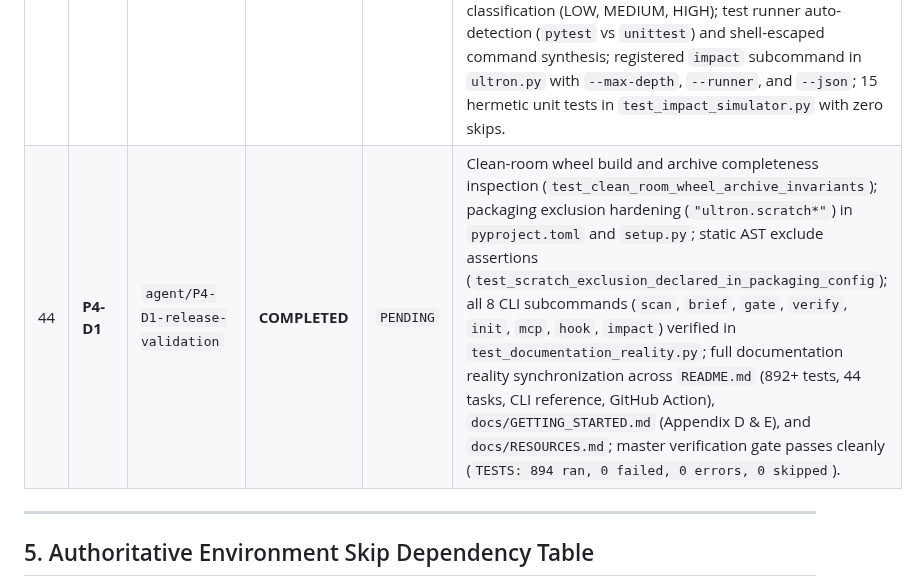
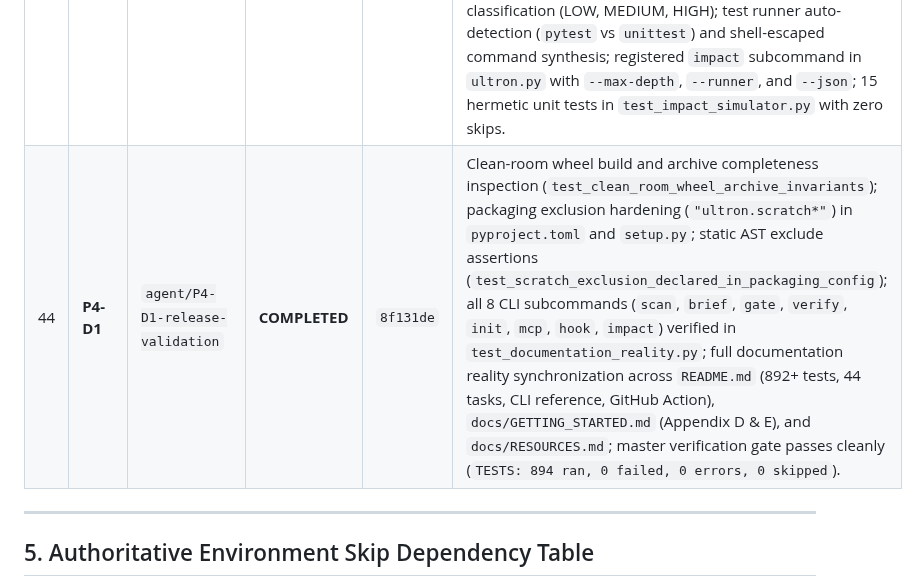
Before and after one commit to DMzinev/ultron, a Markdown page: docs/TASK_PROGRESS_TRACKER.md, the part around the change. Rendered like a GitHub page.

Commit message:
docs(tracker): update Task P4-D1 commit hash

```diff
--- a/docs/TASK_PROGRESS_TRACKER.md
+++ b/docs/TASK_PROGRESS_TRACKER.md
@@ -75,7 +75,7 @@
 | 41 | **P4-B2** | `agent/P4-B2-mcp-client-installer` | **COMPLETED** | `09292c9` | Automated multi-client MCP installer (`ultron mcp install`) supporting `cursor`, `claude`, `windsurf`, `vscode`, and `all`; cross-platform path resolution with resilient environment variable fallbacks (`APPDATA`, `XDG_CONFIG_HOME`, `Application Support`); safe non-destructive JSON merging preserving third-party servers; microsecond timestamped corrupted JSON backups (`.bak.<timestamp_microseconds>`); registered `mcp` CLI subcommand in `ultron.py` with `--client`/`--ide`, `--global`, and `--json`; 23 hermetic unit tests in `test_mcp_installer.py` with zero skips and complete host filesystem isolation. |
 | 42 | **P4-C1** | `agent/P4-C1-git-quality-hooks` | **COMPLETED** | `f3badd0` | Native Git pre-commit and pre-push quality gate hook (`ultron hook install`, `uninstall`, `status`) in `ultron/interfaces/cli/commands/hook.py`; universal POSIX/Git Bash shell script generation with explicit LF line endings (`newline="\n"`) and forward-slash normalization; 3-tier hooks directory discovery supporting standard `.git`, worktrees (`commondir`), and submodules; 4-tier Python resolver ($VIRTUAL_ENV, local `.venv`, install-time `$CONFIGURED_PYTHON`, system python); baseline regression gating (`--base HEAD`); canonical `# --- ULTRON MANAGED HOOK ---` signature; idempotent updates; microsecond foreign hook backups (`<hook>.bak.<ts>`) and automatic restoration upon uninstall; 14 hermetic unit tests in `test_git_hooks.py` with zero skips. |
 | 43 | **P4-C2** | `agent/P4-C2-impact-simulator` | **COMPLETED** | `c0b5b8d` | Differential impact simulator and test set minimizer (`ultron impact <file>`) in `ultron/interfaces/cli/commands/impact.py`; exact dependency DAG edge generation (`_build_exact_dependency_edges`) preventing false-positive substring matches; topological blast radius traversal via `BlastRadiusTracer`; AST import reachability and naming heuristic test mapping (`_map_affected_files_to_tests`); fixture repository pruning from test discovery; safe target self-mapping for test files; cross-platform path containment verification via `os.path.commonpath`; deterministic severity classification (LOW, MEDIUM, HIGH); test runner auto-detection (`pytest` vs `unittest`) and shell-escaped command synthesis; registered `impact` subcommand in `ultron.py` with `--max-depth`, `--runner`, and `--json`; 15 hermetic unit tests in `test_impact_simulator.py` with zero skips. |
-| 44 | **P4-D1** | `agent/P4-D1-release-validation` | **COMPLETED** | `PENDING` | Clean-room wheel build and archive completeness inspection (`test_clean_room_wheel_archive_invariants`); packaging exclusion hardening (`"ultron.scratch*"`) in `pyproject.toml` and `setup.py`; static AST exclude assertions (`test_scratch_exclusion_declared_in_packaging_config`); all 8 CLI subcommands (`scan`, `brief`, `gate`, `verify`, `init`, `mcp`, `hook`, `impact`) verified in `test_documentation_reality.py`; full documentation reality synchronization across `README.md` (892+ tests, 44 tasks, CLI reference, GitHub Action), `docs/GETTING_STARTED.md` (Appendix D & E), and `docs/RESOURCES.md`; master verification gate passes cleanly (`TESTS: 894 ran, 0 failed, 0 errors, 0 skipped`). |
+| 44 | **P4-D1** | `agent/P4-D1-release-validation` | **COMPLETED** | `8f131de` | Clean-room wheel build and archive completeness inspection (`test_clean_room_wheel_archive_invariants`); packaging exclusion hardening (`"ultron.scratch*"`) in `pyproject.toml` and `setup.py`; static AST exclude assertions (`test_scratch_exclusion_declared_in_packaging_config`); all 8 CLI subcommands (`scan`, `brief`, `gate`, `verify`, `init`, `mcp`, `hook`, `impact`) verified in `test_documentation_reality.py`; full documentation reality synchronization across `README.md` (892+ tests, 44 tasks, CLI reference, GitHub Action), `docs/GETTING_STARTED.md` (Appendix D & E), and `docs/RESOURCES.md`; master verification gate passes cleanly (`TESTS: 894 ran, 0 failed, 0 errors, 0 skipped`). |
 
 ---
 
```
